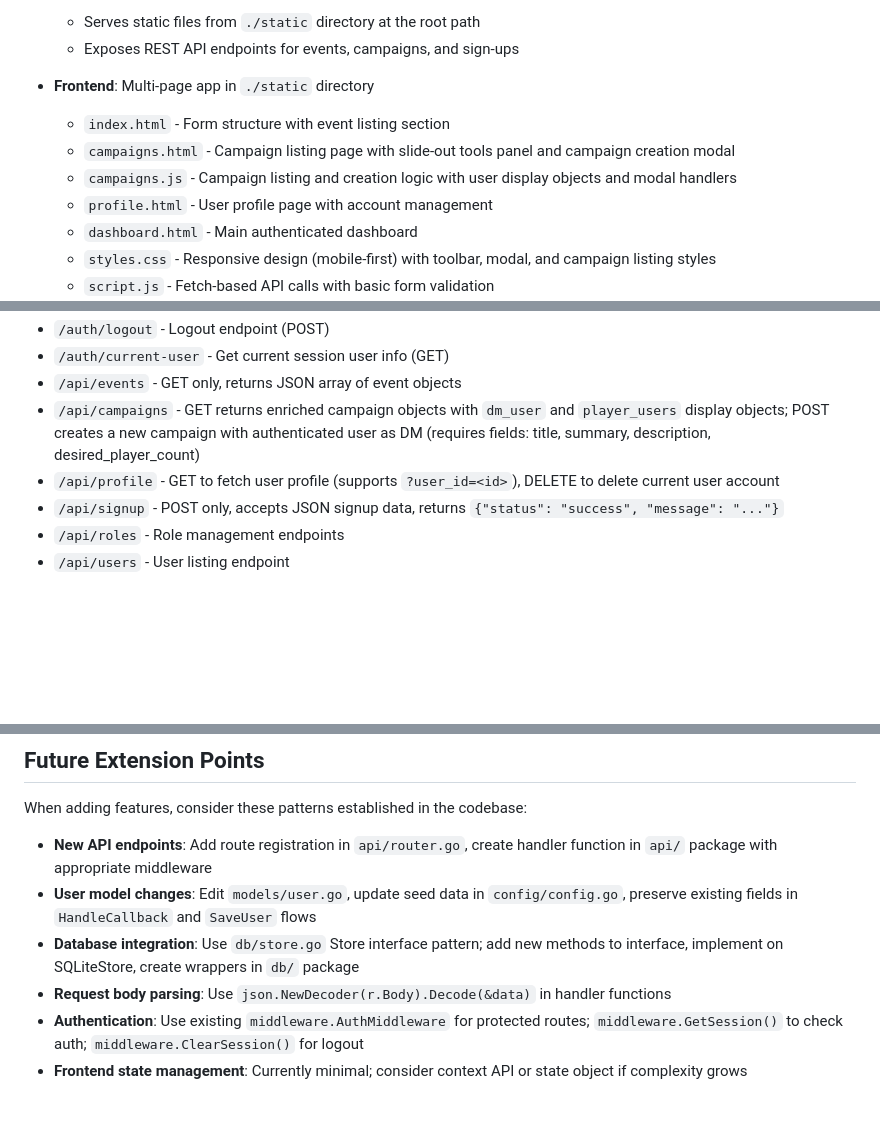
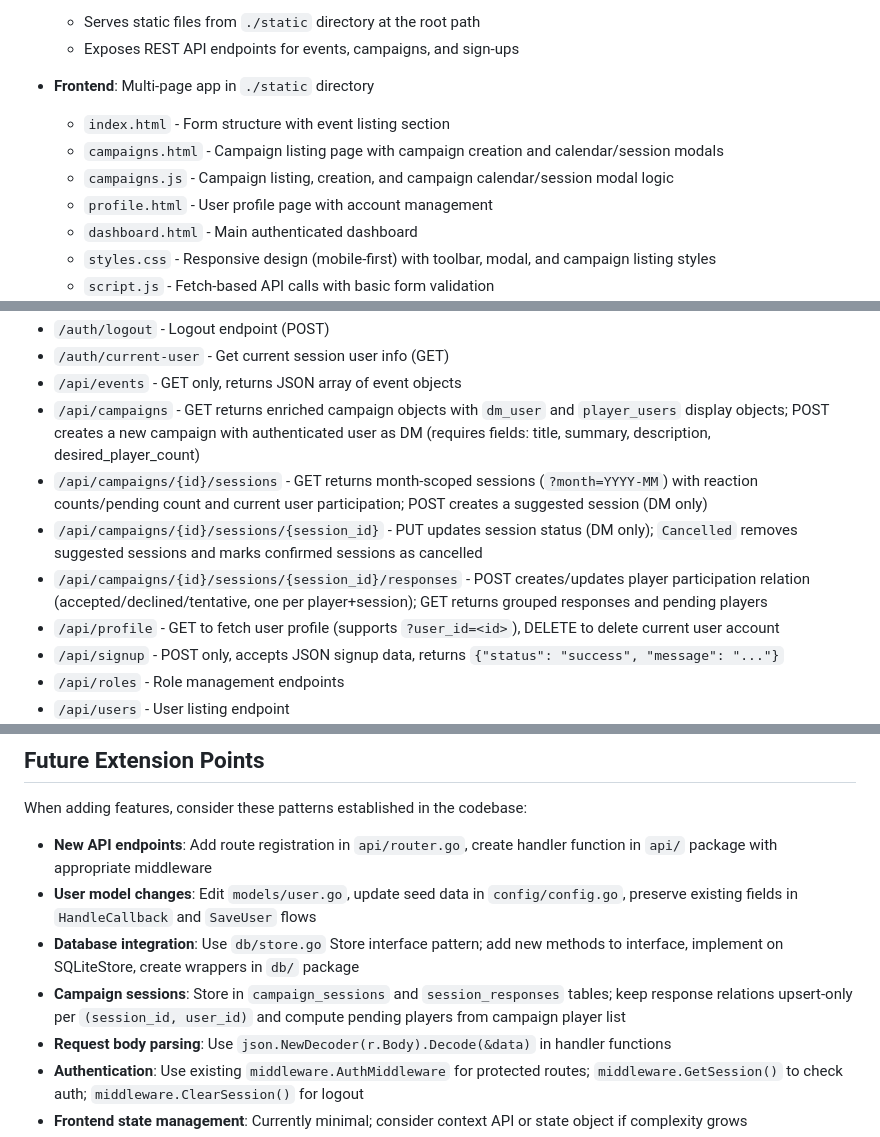
Before and after one commit to Aravill/waystone-web, a Markdown page: .github/copilot-instructions.md, 3 parts joined by grey strips. GitHub-like rendering; blank space fills up the shorter version.

Commit message:
Document campaign session API in Copilot instructions
Co-authored-by: Copilot <223556219+Copilot@users.noreply.github.com>

```diff
--- a/.github/copilot-instructions.md
+++ b/.github/copilot-instructions.md
@@ -10,8 +10,8 @@
 
 - **Frontend**: Multi-page app in `./static` directory
   - `index.html` - Form structure with event listing section
-  - `campaigns.html` - Campaign listing page with slide-out tools panel and campaign creation modal
-  - `campaigns.js` - Campaign listing and creation logic with user display objects and modal handlers
+  - `campaigns.html` - Campaign listing page with campaign creation and calendar/session modals
+  - `campaigns.js` - Campaign listing, creation, and campaign calendar/session modal logic
   - `profile.html` - User profile page with account management
   - `dashboard.html` - Main authenticated dashboard
   - `styles.css` - Responsive design (mobile-first) with toolbar, modal, and campaign listing styles
@@ -106,6 +106,9 @@ Currently, the project has no tests or linters configured. Before adding tests o
 - `/auth/current-user` - Get current session user info (GET)
 - `/api/events` - GET only, returns JSON array of event objects
 - `/api/campaigns` - GET returns enriched campaign objects with `dm_user` and `player_users` display objects; POST creates a new campaign with authenticated user as DM (requires fields: title, summary, description, desired_player_count)
+- `/api/campaigns/{id}/sessions` - GET returns month-scoped sessions (`?month=YYYY-MM`) with reaction counts/pending count and current user participation; POST creates a suggested session (DM only)
+- `/api/campaigns/{id}/sessions/{session_id}` - PUT updates session status (DM only); `Cancelled` removes suggested sessions and marks confirmed sessions as cancelled
+- `/api/campaigns/{id}/sessions/{session_id}/responses` - POST creates/updates player participation relation (accepted/declined/tentative, one per player+session); GET returns grouped responses and pending players
 - `/api/profile` - GET to fetch user profile (supports `?user_id=<id>`), DELETE to delete current user account
 - `/api/signup` - POST only, accepts JSON signup data, returns `{"status": "success", "message": "..."}`
 - `/api/roles` - Role management endpoints
@@ -129,6 +132,7 @@ When adding features, consider these patterns established in the codebase:
 - **New API endpoints**: Add route registration in `api/router.go`, create handler function in `api/` package with appropriate middleware
 - **User model changes**: Edit `models/user.go`, update seed data in `config/config.go`, preserve existing fields in `HandleCallback` and `SaveUser` flows
 - **Database integration**: Use `db/store.go` Store interface pattern; add new methods to interface, implement on SQLiteStore, create wrappers in `db/` package
+- **Campaign sessions**: Store in `campaign_sessions` and `session_responses` tables; keep response relations upsert-only per `(session_id, user_id)` and compute pending players from campaign player list
 - **Request body parsing**: Use `json.NewDecoder(r.Body).Decode(&data)` in handler functions
 - **Authentication**: Use existing `middleware.AuthMiddleware` for protected routes; `middleware.GetSession()` to check auth; `middleware.ClearSession()` for logout
 - **Frontend state management**: Currently minimal; consider context API or state object if complexity grows
```
